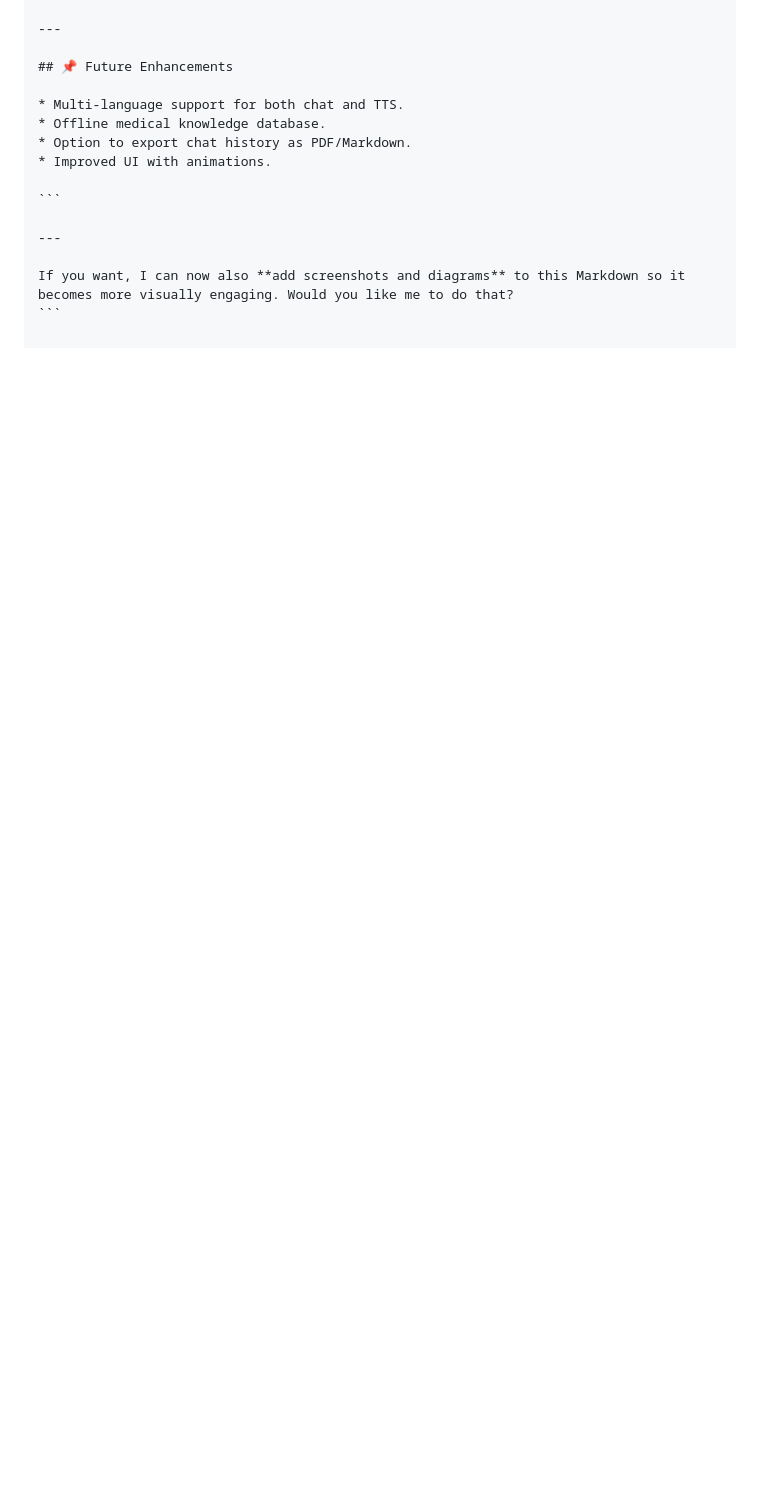
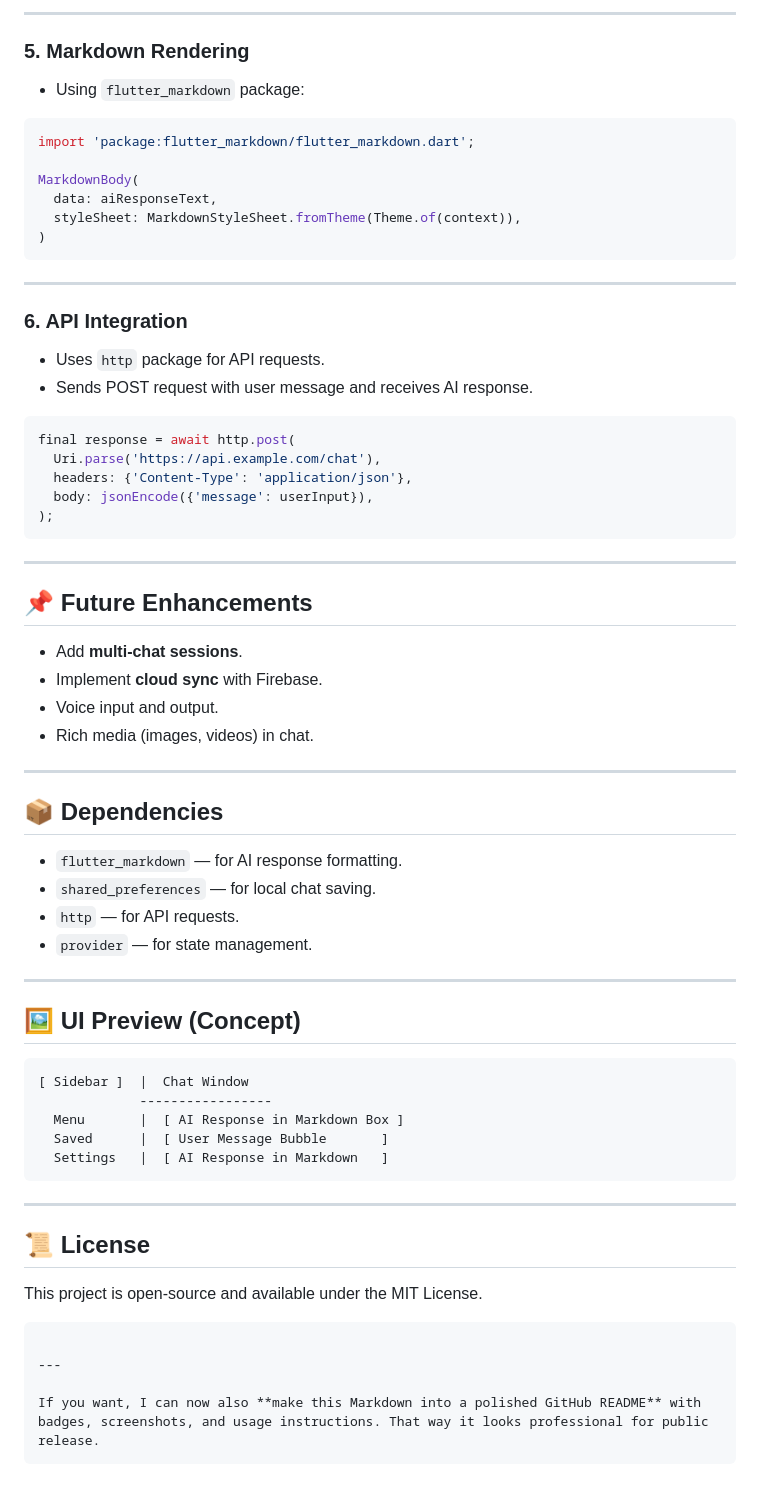
Before and after one commit to debapriya2003/healthwiseai, a Markdown page: README.md, the part around one of its changes. Drawn GitHub-style; blank space fills up the shorter version.

````diff
--- a/README.md
+++ b/README.md
@@ -137,16 +141,72 @@ The app also includes **Light/Dark Mode switching** for better accessibility.
+---
+
+### **5. Markdown Rendering**
+
+* Using `flutter_markdown` package:
+
+```dart
+import 'package:flutter_markdown/flutter_markdown.dart';
+
+MarkdownBody(
+  data: aiResponseText,
+  styleSheet: MarkdownStyleSheet.fromTheme(Theme.of(context)),
+)
+```
+
+---
+
+### **6. API Integration**
+
+* Uses `http` package for API requests.
+* Sends POST request with user message and receives AI response.
+
+```dart
+final response = await http.post(
+  Uri.parse('https://api.example.com/chat'),
+  headers: {'Content-Type': 'application/json'},
+  body: jsonEncode({'message': userInput}),
+);
+```
 
 ---
 
 ## 📌 Future Enhancements
 
-* Multi-language support for both chat and TTS.
-* Offline medical knowledge database.
-* Option to export chat history as PDF/Markdown.
-* Improved UI with animations.
+* Add **multi-chat sessions**.
+* Implement **cloud sync** with Firebase.
+* Voice input and output.
+* Rich media (images, videos) in chat.
+
+---
+
+## 📦 Dependencies
+
+* `flutter_markdown` — for AI response formatting.
+* `shared_preferences` — for local chat saving.
+* `http` — for API requests.
+* `provider` — for state management.
+
+---
+
+## 🖼 UI Preview (Concept)
+
+```
+[ Sidebar ]  |  Chat Window
+             -----------------
+  Menu       |  [ AI Response in Markdown Box ]
+  Saved      |  [ User Message Bubble       ]
+  Settings   |  [ AI Response in Markdown   ]
+```
+
+---
+
+## 📜 License
+
+This project is open-source and available under the MIT License.
 
 ```
 
 ---
 
-If you want, I can now also **add screenshots and diagrams** to this Markdown so it becomes more visually engaging. Would you like me to do that?
+If you want, I can now also **make this Markdown into a polished GitHub README** with badges, screenshots, and usage instructions. That way it looks professional for public release.
 ```
````
Also changed, not shown: other parts of README.md (+111 -107 lines).
